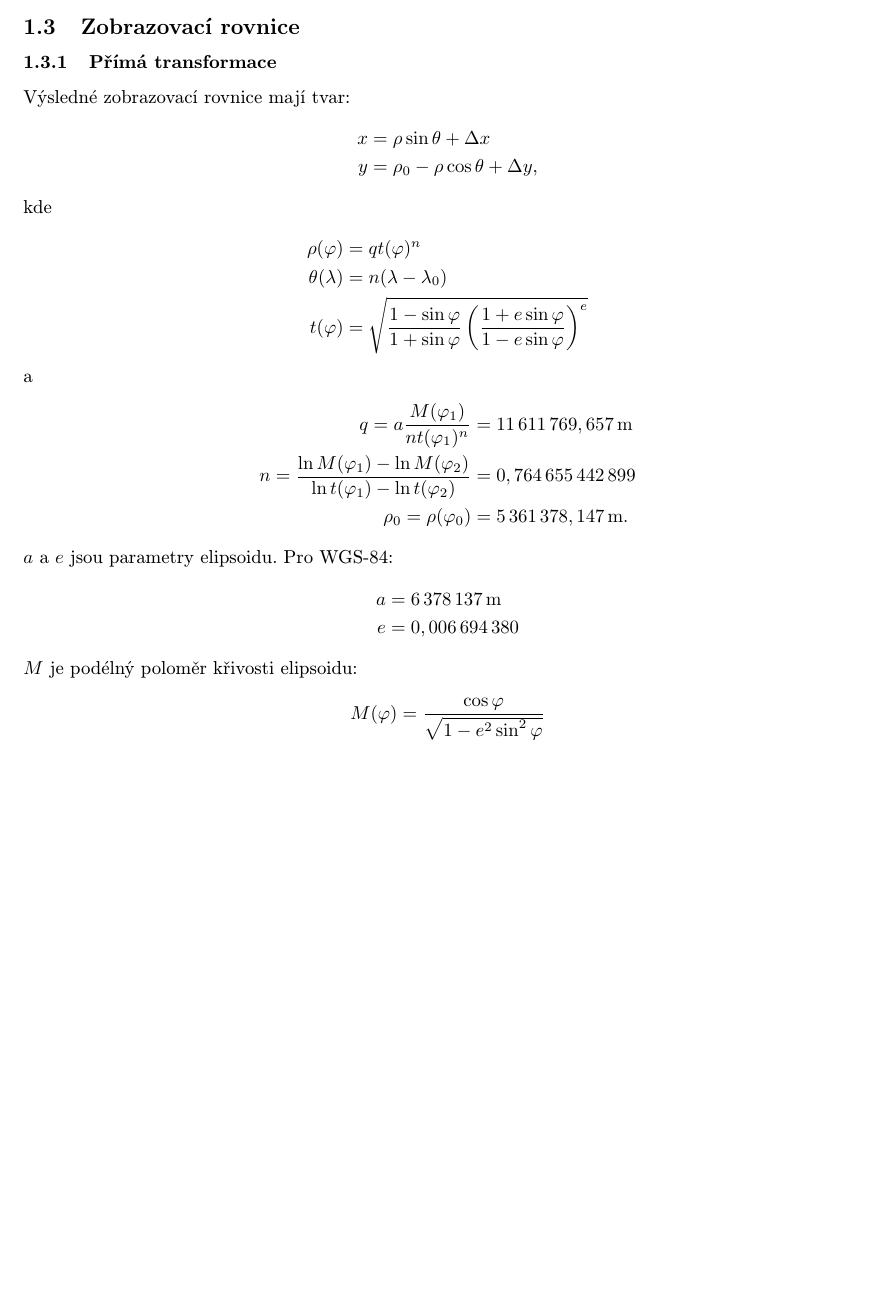
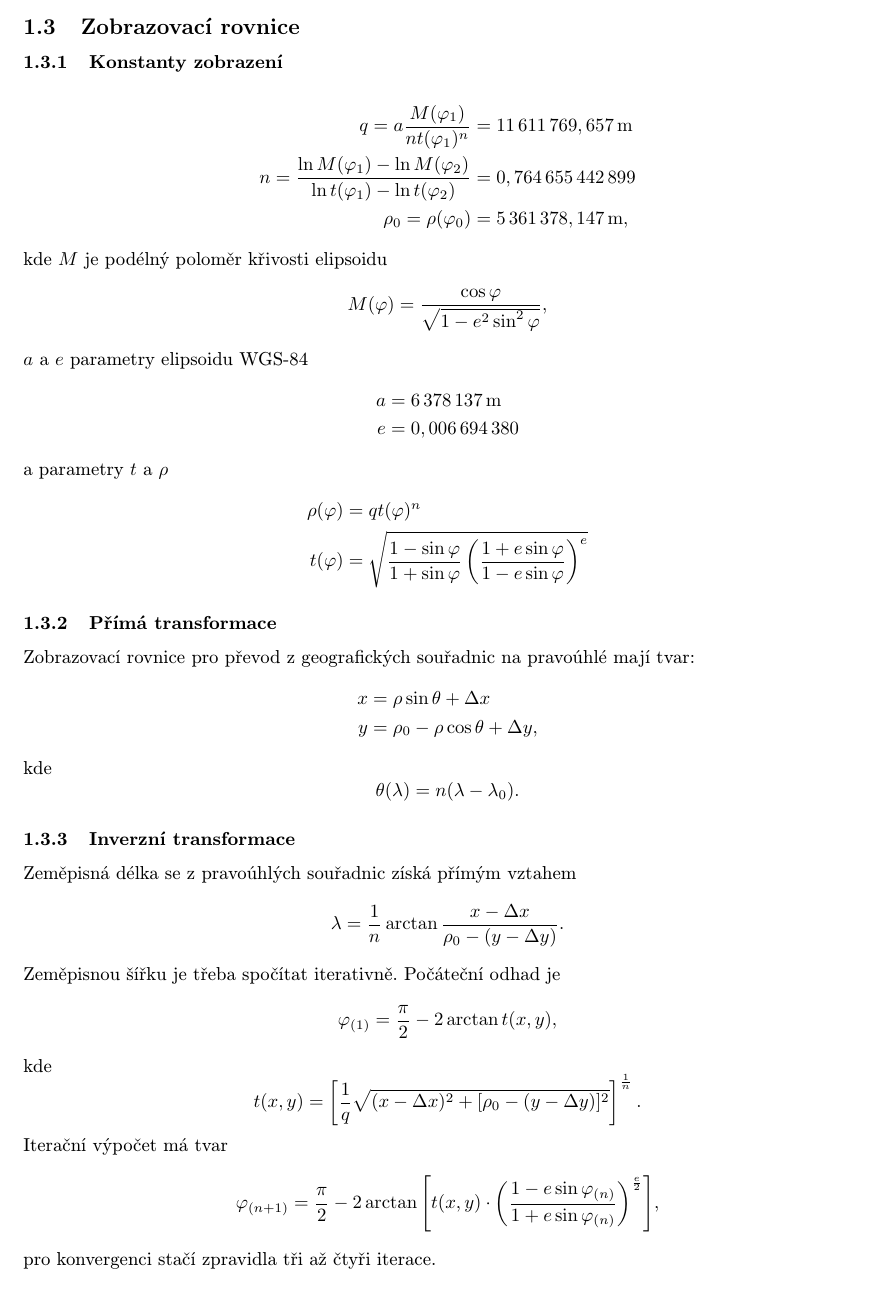
Before and after one commit to simberaj/czlambert, a LaTeX paper (report.tex): part of page 2 of 3, cut so that both start at the same text, the shorter picture padded with empty space. Compiled offline with pdfLaTeX.

Commit message:
inverse transformation equations added

```diff
--- a/report.tex
+++ b/report.tex
@@ -60,37 +60,56 @@ PROJCS["Czechia_Simbera_Conformal_Conic",
 \end{verbatim}
 
 \subsection{Zobrazovací rovnice}
+\subsubsection{Konstanty zobrazení}
+\begin{align*}
+q = a \frac{M(\varphi_1)}{n t(\varphi_1)^n} &= 11\,611\,769,657\,\mathrm{m}\\
+n = \frac{\ln{M(\varphi_1)} - \ln{M(\varphi_2)}}{\ln{t(\varphi_1)} - \ln{t(\varphi_2)}} &= 0,764\,655\,442\,899\\
+\rho_0 = \rho(\varphi_0) &= 5\,361\,378,147\,\mathrm{m},
+\end{align*}
+kde $M$ je podélný poloměr křivosti elipsoidu
+\begin{equation*}
+M(\varphi) = \frac{\cos{\varphi}}{\sqrt{1 - e^2 \sin^2{\varphi}}},
+\end{equation*}
+$a$ a $e$ parametry elipsoidu WGS-84
+\begin{align*}
+a &= 6\,378\,137\,\mathrm{m}\\
+e &= 0,006\,694\,380
+\end{align*}
+a parametry $t$ a $\rho$
+\begin{align*}
+\rho(\varphi) &= q t(\varphi)^n\\
+t(\varphi) &= \sqrt{\frac{1-\sin{\varphi}}{1+\sin{\varphi}}\left(\frac{1+e\sin{\varphi}}{1-e\sin{\varphi}}\right)^e}
+\end{align*}
+
 \subsubsection{Přímá transformace}
-Výsledné zobrazovací rovnice mají tvar:
+Zobrazovací rovnice pro převod z geografických souřadnic na pravoúhlé mají tvar:
 \begin{align*}
 x &= \rho \sin{\theta} + \Delta x\\
 y &= \rho_0 - \rho \cos{\theta} + \Delta y,
 \end{align*}
 kde
-\begin{align*}
-\rho(\varphi) &= q t(\varphi)^n\\
-\theta(\lambda) &= n (\lambda - \lambda_0)\\
-t(\varphi) &= \sqrt{\frac{1-\sin{\varphi}}{1+\sin{\varphi}}\left(\frac{1+e\sin{\varphi}}{1-e\sin{\varphi}}\right)^e}
-\end{align*}
-a
-\begin{align*}
-q = a \frac{M(\varphi_1)}{n t(\varphi_1)^n} &= 11\,611\,769,657\,\mathrm{m}\\
-n = \frac{\ln{M(\varphi_1)} - \ln{M(\varphi_2)}}{\ln{t(\varphi_1)} - \ln{t(\varphi_2)}} &= 0,764\,655\,442\,899\\
-\rho_0 = \rho(\varphi_0) &= 5\,361\,378,147\,\mathrm{m}.
-\end{align*}
-$a$ a $e$ jsou parametry elipsoidu. Pro WGS-84:
-\begin{align*}
-a &= 6\,378\,137\,\mathrm{m}\\
-e &= 0,006\,694\,380
-\end{align*}
-$M$ je podélný poloměr křivosti elipsoidu:
 \begin{equation*}
-M(\varphi) = \frac{\cos{\varphi}}{\sqrt{1 - e^2 \sin^2{\varphi}}}\\
+\theta(\lambda) = n (\lambda - \lambda_0).
 \end{equation*}
 
-
 \subsubsection{Inverzní transformace}
-TODO.
+Zeměpisná délka se z pravoúhlých souřadnic získá přímým vztahem
+\begin{equation*}
+\lambda = \frac{1}{n} \arctan{\frac{x - \Delta x}{\rho_0 - (y - \Delta y)}}.
+\end{equation*}
+Zeměpisnou šířku je třeba spočítat iterativně. Počáteční odhad je
+\begin{equation*}
+\varphi_{(1)} = \frac{\pi}{2} - 2 \arctan{t(x,y)},
+\end{equation*}
+kde
+\begin{equation*}
+t(x,y) = \left[\frac{1}{q}\sqrt{(x - \Delta x)^2 + [\rho_0 - (y - \Delta y)]^2}\right]^{\frac{1}{n}}.
+\end{equation*}
+Iterační výpočet má tvar
+\begin{equation*}
+\varphi_{(n+1)} = \frac{\pi}{2} - 2 \arctan{\left[t(x,y) \cdot \left(\frac{1-e\sin{\varphi_{(n)}}}{1+e\sin{\varphi_{(n)}}}\right)^{\frac{e}{2}}\right]},
+\end{equation*}
+pro konvergenci stačí zpravidla tři až čtyři iterace.
 
 \section{Zdůvodnění a diskuze}
 Takto navržené zobrazení má oproti Křovákově zobrazení následující výhody:
```
Also changed, not shown: report.pdf.
